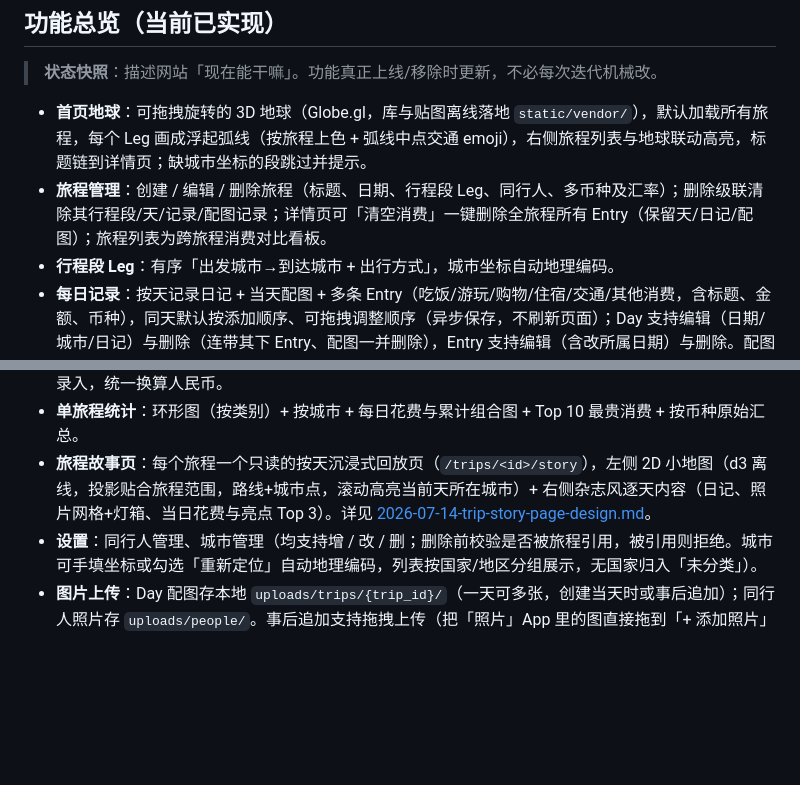
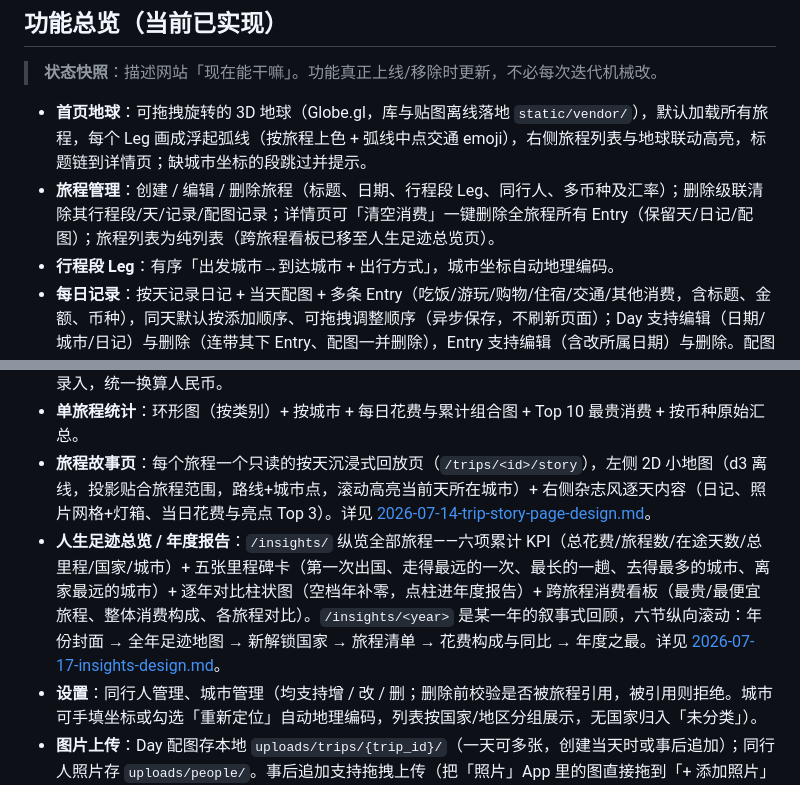
Before and after one commit to neilgris/travel, a Markdown page: docs/specs/2026-06-30-travel-journal-design.md, 2 parts joined by grey strips. GitHub-like rendering; blank space fills up the shorter version.

```diff
--- a/docs/specs/2026-06-30-travel-journal-design.md
+++ b/docs/specs/2026-06-30-travel-journal-design.md
@@ -19,13 +19,14 @@
 > **状态快照**：描述网站「现在能干嘛」。功能真正上线/移除时更新，不必每次迭代机械改。
 
 - **首页地球**：可拖拽旋转的 3D 地球（Globe.gl，库与贴图离线落地 `static/vendor/`），默认加载所有旅程，每个 Leg 画成浮起弧线（按旅程上色 + 弧线中点交通 emoji），右侧旅程列表与地球联动高亮，标题链到详情页；缺城市坐标的段跳过并提示。
-- **旅程管理**：创建 / 编辑 / 删除旅程（标题、日期、行程段 Leg、同行人、多币种及汇率）；删除级联清除其行程段/天/记录/配图记录；详情页可「清空消费」一键删除全旅程所有 Entry（保留天/日记/配图）；旅程列表为跨旅程消费对比看板。
+- **旅程管理**：创建 / 编辑 / 删除旅程（标题、日期、行程段 Leg、同行人、多币种及汇率）；删除级联清除其行程段/天/记录/配图记录；详情页可「清空消费」一键删除全旅程所有 Entry（保留天/日记/配图）；旅程列表为纯列表（跨旅程看板已移至人生足迹总览页）。
 - **行程段 Leg**：有序「出发城市→到达城市 + 出行方式」，城市坐标自动地理编码。
 - **每日记录**：按天记录日记 + 当天配图 + 多条 Entry（吃饭/游玩/购物/住宿/交通/其他消费，含标题、金额、币种），同天默认按添加顺序、可拖拽调整顺序（异步保存，不刷新页面）；Day 支持编辑（日期/城市/日记）与删除（连带其下 Entry、配图一并删除），Entry 支持编辑（含改所属日期）与删除。配图挂在 Day 上，非单条消费。
 - **记账文件导入**：旅程详情页可上传记账 App 导出的 `.xls` 文件批量导入 Entry；按日期/分类/币种自动匹配到已有的天，能全部匹配的直接入库，任一字段匹配不上的进入待确认列表，人工选择后再入库。
 - **多币种花费**：每旅程声明多外币，选币种时自动联网获取实时汇率（可手动覆盖），记录时按币种下拉录入，统一换算人民币。
 - **单旅程统计**：环形图（按类别）+ 按城市 + 每日花费与累计组合图 + Top 10 最贵消费 + 按币种原始汇总。
 - **旅程故事页**：每个旅程一个只读的按天沉浸式回放页（`/trips/<id>/story`），左侧 2D 小地图（d3 离线，投影贴合旅程范围，路线+城市点，滚动高亮当前天所在城市）+ 右侧杂志风逐天内容（日记、照片网格+灯箱、当日花费与亮点 Top 3）。详见 [2026-07-14-trip-story-page-design.md](2026-07-14-trip-story-page-design.md)。
+- **人生足迹总览 / 年度报告**：`/insights/` 纵览全部旅程——六项累计 KPI（总花费/旅程数/在途天数/总里程/国家/城市）+ 五张里程碑卡（第一次出国、走得最远的一次、最长的一趟、去得最多的城市、离家最远的城市）+ 逐年对比柱状图（空档年补零，点柱进年度报告）+ 跨旅程消费看板（最贵/最便宜旅程、整体消费构成、各旅程对比）。`/insights/<year>` 是某一年的叙事式回顾，六节纵向滚动：年份封面 → 全年足迹地图 → 新解锁国家 → 旅程清单 → 花费构成与同比 → 年度之最。详见 [2026-07-17-insights-design.md](2026-07-17-insights-design.md)。
 - **设置**：同行人管理、城市管理（均支持增 / 改 / 删；删除前校验是否被旅程引用，被引用则拒绝。城市可手填坐标或勾选「重新定位」自动地理编码，列表按国家/地区分组展示，无国家归入「未分类」）。
 - **图片上传**：Day 配图存本地 `uploads/trips/{trip_id}/`（一天可多张，创建当天时或事后追加）；同行人照片存 `uploads/people/`。事后追加支持拖拽上传（把「照片」App 里的图直接拖到「+ 添加照片」的拖拽区，异步提交不刷新页面），HEIC/HEIF（Mac「照片」拖出的常见格式）会自动转码为 JPEG；原有点选文件上传仍保留作兜底。**视频截帧**：选中视频后弹窗在浏览器本地播放，拖进度条或用 ◀ ▶ 微调定格，截取当前帧存成 JPEG 上传；视频本身不上传、不落盘，库里始终只有图片。一次可混选多个文件，图片直传、视频逐个进截帧弹窗。注意视频只能走「选择文件」或从 Finder 拖入——macOS「照片」App 拖拽视频时只给一张 JPEG 封面帧，浏览器拿不到原视频。
 
```
Also changed, not shown: DECISIONS.md (+11 -0 lines), ROADMAP.md (+2 -2 lines).
